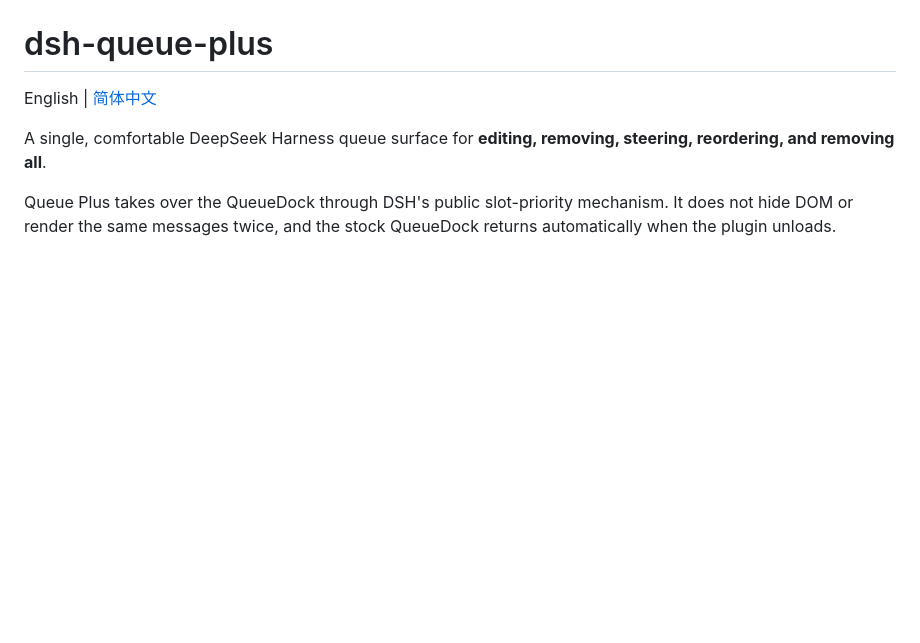
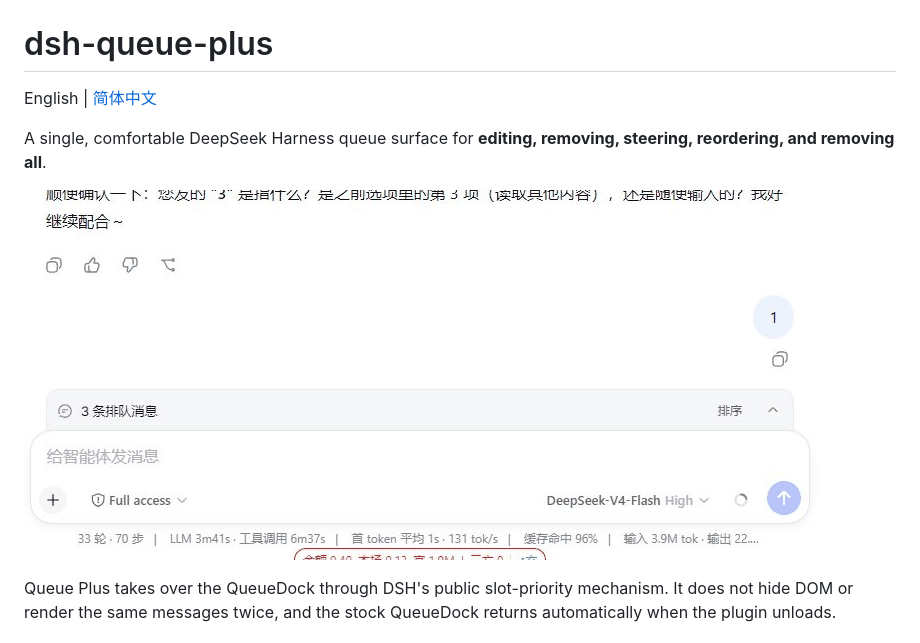
Before and after one commit to starslittle/dsh-queue-plus, a Markdown page: README.en.md, the part around the change. Drawn GitHub-style; pictures changed too: assets/dsh-queue-plus-demo.gif (added); blank space fills up the shorter version.

Commit message:
docs: add real Queue Plus interaction demo

```diff
--- a/README.en.md
+++ b/README.en.md
@@ -3,6 +3,8 @@
 English | [简体中文](./README.md)
 
 A single, comfortable DeepSeek Harness queue surface for **editing, removing, steering, reordering, and removing all**.
+
+![Queue Plus real interaction demo](./assets/dsh-queue-plus-demo.gif)
 
 Queue Plus takes over the QueueDock through DSH's public slot-priority mechanism. It does not hide DOM or render the same messages twice, and the stock QueueDock returns automatically when the plugin unloads.
 
```
Also changed, not shown: README.md (+2 -0 lines), 2 other files.
